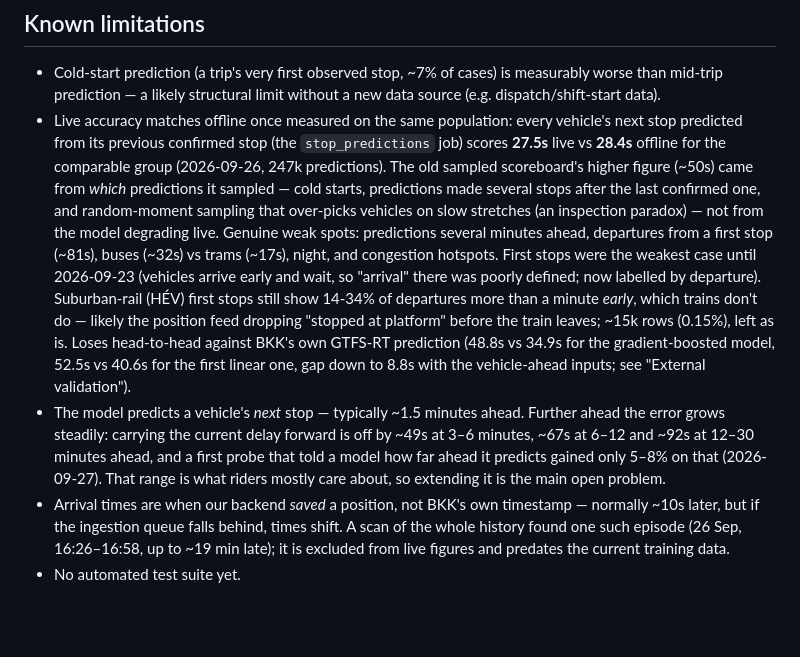
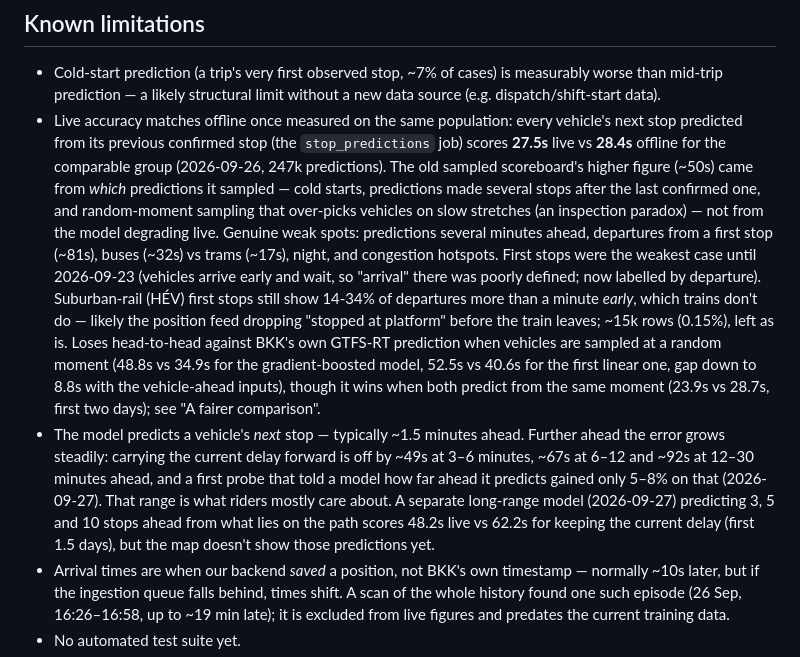
Before and after one commit to ilkericoz/bkk-transit-app, a Markdown page: README.md, the part around one of its changes. Rendered like a GitHub page; blank space fills up the shorter version.

Commit message:
README: first live readings - fair BKK benchmark won, long range holds live

```diff
--- a/README.md
+++ b/README.md
@@ -181,8 +183,8 @@ Register-ScheduledTask -TaskName "BKK timetable update" -Action $action `
 ## Known limitations
 
 - Cold-start prediction (a trip's very first observed stop, ~7% of cases) is measurably worse than mid-trip prediction — a likely structural limit without a new data source (e.g. dispatch/shift-start data).
-- Live accuracy matches offline once measured on the same population: every vehicle's next stop predicted from its previous confirmed stop (the `stop_predictions` job) scores **27.5s** live vs **28.4s** offline for the comparable group (2026-09-26, 247k predictions). The old sampled scoreboard's higher figure (~50s) came from *which* predictions it sampled — cold starts, predictions made several stops after the last confirmed one, and random-moment sampling that over-picks vehicles on slow stretches (an inspection paradox) — not from the model degrading live. Genuine weak spots: predictions several minutes ahead, departures from a first stop (~81s), buses (~32s) vs trams (~17s), night, and congestion hotspots. First stops were the weakest case until 2026-09-23 (vehicles arrive early and wait, so "arrival" there was poorly defined; now labelled by departure). Suburban-rail (HÉV) first stops still show 14-34% of departures more than a minute *early*, which trains don't do — likely the position feed dropping "stopped at platform" before the train leaves; ~15k rows (0.15%), left as is. Loses head-to-head against BKK's own GTFS-RT prediction (48.8s vs 34.9s for the gradient-boosted model, 52.5s vs 40.6s for the first linear one, gap down to 8.8s with the vehicle-ahead inputs; see "External validation").
-- The model predicts a vehicle's *next* stop — typically ~1.5 minutes ahead. Further ahead the error grows steadily: carrying the current delay forward is off by ~49s at 3–6 minutes, ~67s at 6–12 and ~92s at 12–30 minutes ahead, and a first probe that told a model how far ahead it predicts gained only 5–8% on that (2026-09-27). That range is what riders mostly care about, so extending it is the main open problem.
+- Live accuracy matches offline once measured on the same population: every vehicle's next stop predicted from its previous confirmed stop (the `stop_predictions` job) scores **27.5s** live vs **28.4s** offline for the comparable group (2026-09-26, 247k predictions). The old sampled scoreboard's higher figure (~50s) came from *which* predictions it sampled — cold starts, predictions made several stops after the last confirmed one, and random-moment sampling that over-picks vehicles on slow stretches (an inspection paradox) — not from the model degrading live. Genuine weak spots: predictions several minutes ahead, departures from a first stop (~81s), buses (~32s) vs trams (~17s), night, and congestion hotspots. First stops were the weakest case until 2026-09-23 (vehicles arrive early and wait, so "arrival" there was poorly defined; now labelled by departure). Suburban-rail (HÉV) first stops still show 14-34% of departures more than a minute *early*, which trains don't do — likely the position feed dropping "stopped at platform" before the train leaves; ~15k rows (0.15%), left as is. Loses head-to-head against BKK's own GTFS-RT prediction when vehicles are sampled at a random moment (48.8s vs 34.9s for the gradient-boosted model, 52.5s vs 40.6s for the first linear one, gap down to 8.8s with the vehicle-ahead inputs), though it wins when both predict from the same moment (23.9s vs 28.7s, first two days); see "A fairer comparison".
+- The model predicts a vehicle's *next* stop — typically ~1.5 minutes ahead. Further ahead the error grows steadily: carrying the current delay forward is off by ~49s at 3–6 minutes, ~67s at 6–12 and ~92s at 12–30 minutes ahead, and a first probe that told a model how far ahead it predicts gained only 5–8% on that (2026-09-27). That range is what riders mostly care about. A separate long-range model (2026-09-27) predicting 3, 5 and 10 stops ahead from what lies on the path scores 48.2s live vs 62.2s for keeping the current delay (first 1.5 days), but the map doesn't show those predictions yet.
 - Arrival times are when our backend *saved* a position, not BKK's own timestamp — normally ~10s later, but if the ingestion queue falls behind, times shift. A scan of the whole history found one such episode (26 Sep, 16:26–16:58, up to ~19 min late); it is excluded from live figures and predates the current training data.
 - No automated test suite yet.
 - Volánbusz/MÁV-START vehicles that appear in BKK's live feed (~3%, a different agency) aren't matched against their own schedules — a legitimate low-priority backlog item, not a bug.
```
Also changed, not shown: other parts of README.md (+5 -1 lines).
